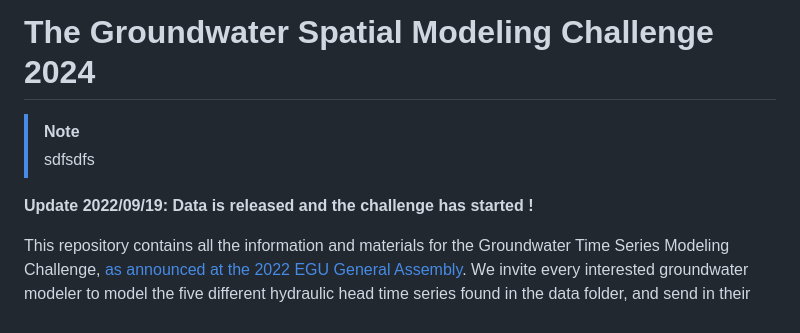
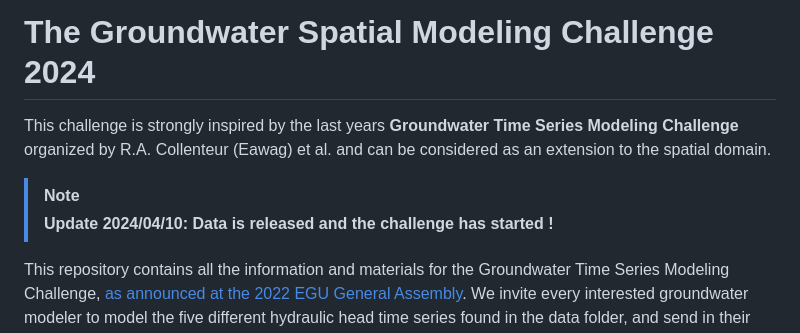
Before and after one commit to Groundwater-Spatial-Modeling-Challenge/challenge2024, a Markdown page: README.md, the part around the change. GitHub-like rendering.

```diff
--- a/README.md
+++ b/README.md
@@ -1,9 +1,11 @@
 # The Groundwater Spatial Modeling Challenge 2024
 
+This challenge is strongly inspired by the last years **Groundwater Time Series Modeling Challenge** organized by R.A. Collenteur (Eawag) et al. and can be considered as an extension to the spatial domain.
+
+
 > [!NOTE]
-> sdfsdfs
+> **Update 2024/04/10: Data is released and the challenge has started !**
 
-**Update 2022/09/19: Data is released and the challenge has started !**
 
 This repository contains all the information and materials for the Groundwater Time Series Modeling Challenge, [as
 announced at the 2022 EGU General Assembly](https://doi.org/10.5194/egusphere-egu22-12580). We invite every
```
